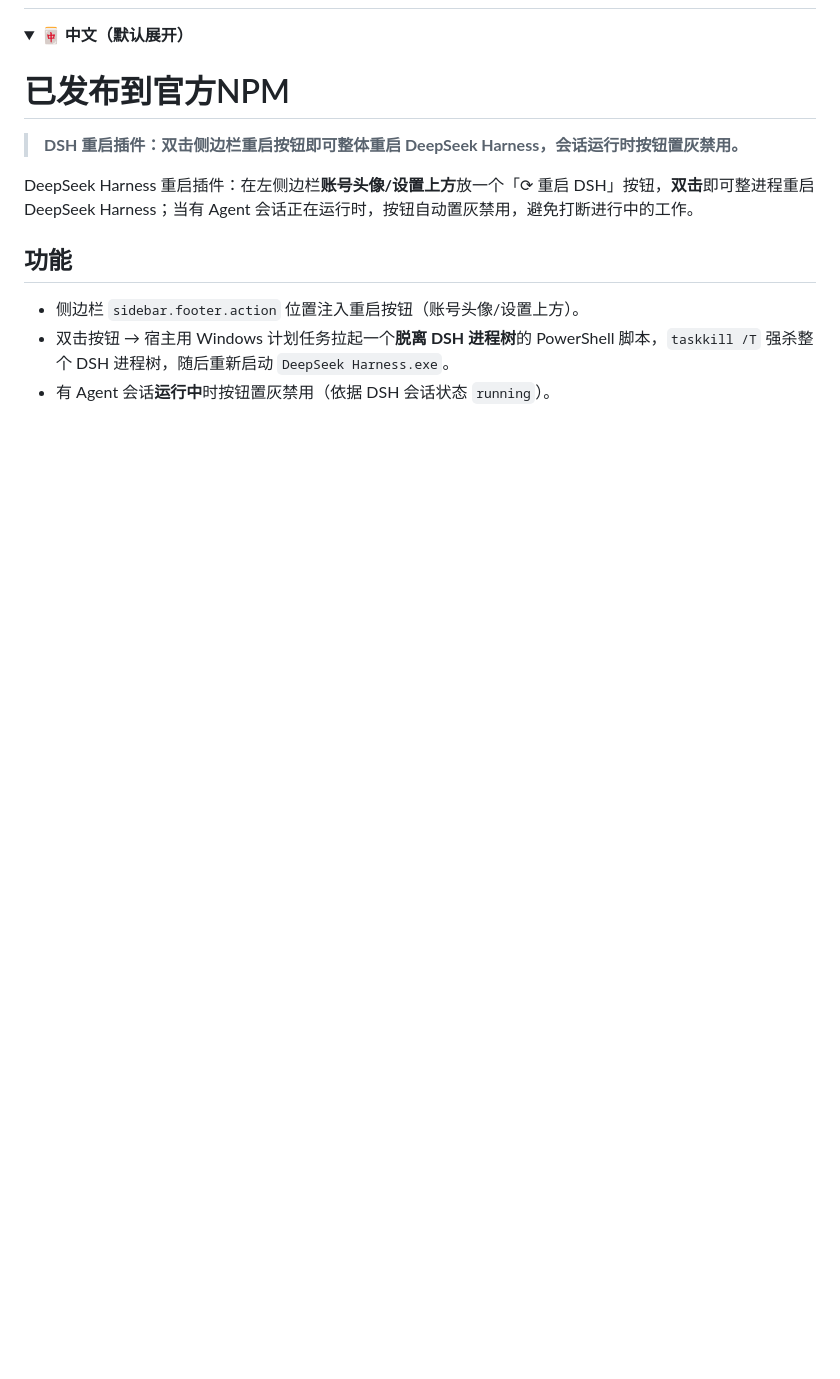
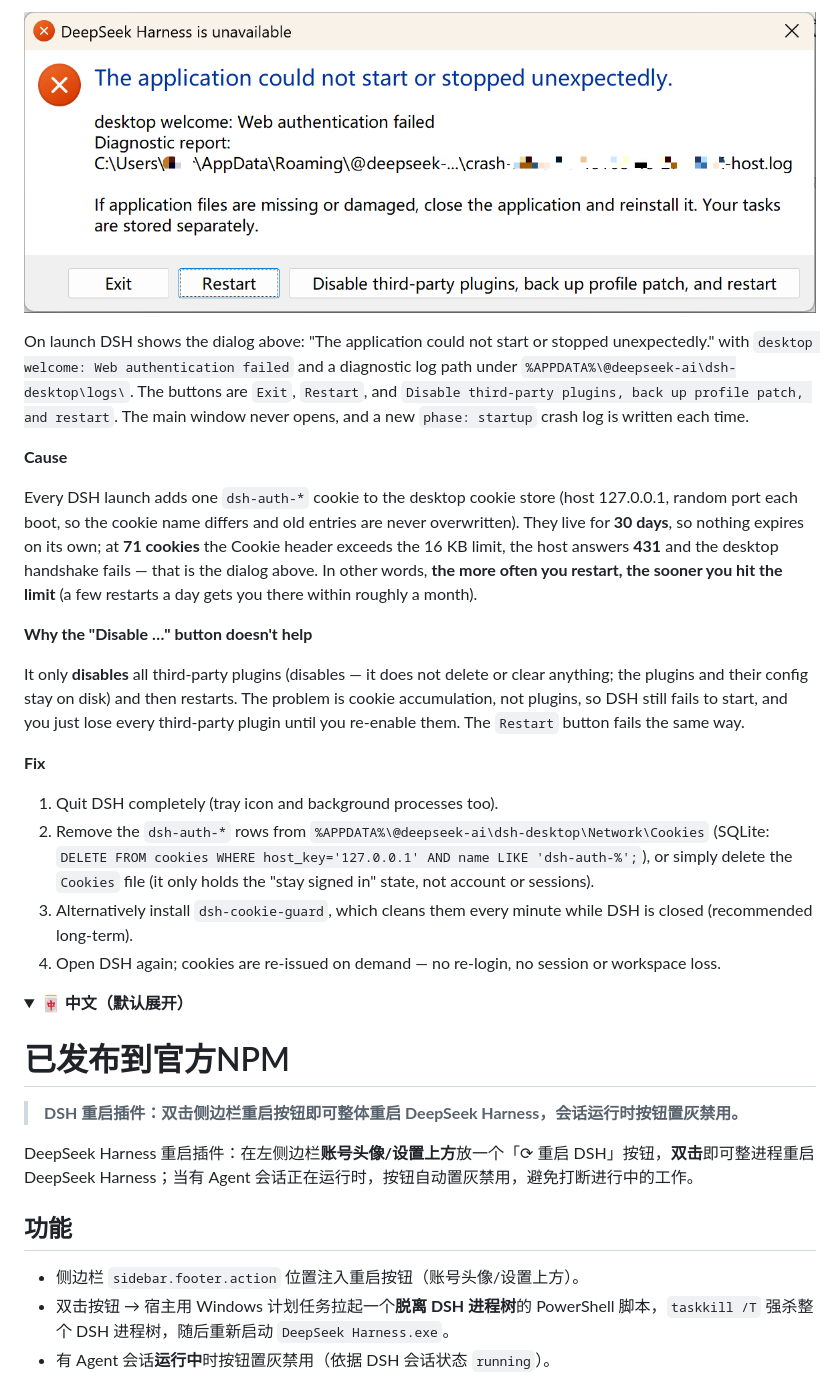
Before and after one commit to SMPcosy/dsh-easy2restart, a Markdown page: README.md, the part around one of its changes. Rendered like a GitHub page; pictures changed too: error-dialog.png (added); folded sections open; blank space fills up the shorter version.

Commit message:
chore: release 0.1.4 (startup-issue notice with screenshot, cause, why Disable button fails, fix; CSS-injected button)

```diff
--- a/README.md
+++ b/README.md
@@ -4,3 +32,24 @@
+![DSH startup failure dialog](error-dialog.png)
+
+On launch DSH shows the dialog above: "The application could not start or stopped unexpectedly." with `desktop welcome: Web authentication failed` and a diagnostic log path under `%APPDATA%\@deepseek-ai\dsh-desktop\logs\`. The buttons are `Exit`, `Restart`, and `Disable third-party plugins, back up profile patch, and restart`. The main window never opens, and a new `phase: startup` crash log is written each time.
+
+**Cause**
+
+Every DSH launch adds one `dsh-auth-*` cookie to the desktop cookie store (host 127.0.0.1, random port each boot, so the cookie name differs and old entries are never overwritten). They live for **30 days**, so nothing expires on its own; at **71 cookies** the Cookie header exceeds the 16 KB limit, the host answers **431** and the desktop handshake fails — that is the dialog above. In other words, **the more often you restart, the sooner you hit the limit** (a few restarts a day gets you there within roughly a month).
+
+**Why the "Disable …" button doesn't help**
+
+It only **disables** all third-party plugins (disables — it does not delete or clear anything; the plugins and their config stay on disk) and then restarts. The problem is cookie accumulation, not plugins, so DSH still fails to start, and you just lose every third-party plugin until you re-enable them. The `Restart` button fails the same way.
+
+**Fix**
+
+1. Quit DSH completely (tray icon and background processes too).
+2. Remove the `dsh-auth-*` rows from `%APPDATA%\@deepseek-ai\dsh-desktop\Network\Cookies` (SQLite: `DELETE FROM cookies WHERE host_key='127.0.0.1' AND name LIKE 'dsh-auth-%';`), or simply delete the `Cookies` file (it only holds the "stay signed in" state, not account or sessions).
+3. Alternatively install `dsh-cookie-guard`, which cleans them every minute while DSH is closed (recommended long-term).
+4. Open DSH again; cookies are re-issued on demand — no re-login, no session or workspace loss.
+
+<details>
+
 <summary><b>🀄 中文（默认展开）</b></summary>
 
 # 已发布到官方NPM
```
Also changed, not shown: other parts of README.md (+36 -5 lines), 3 other files.
